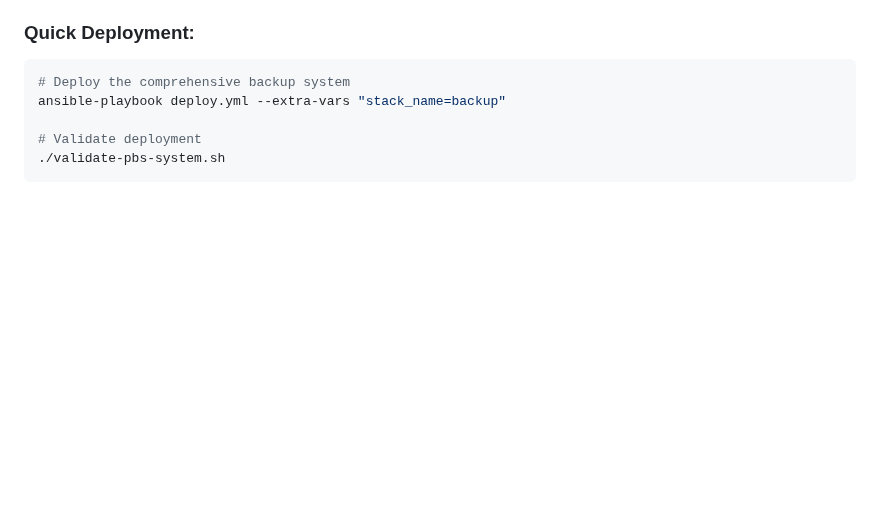
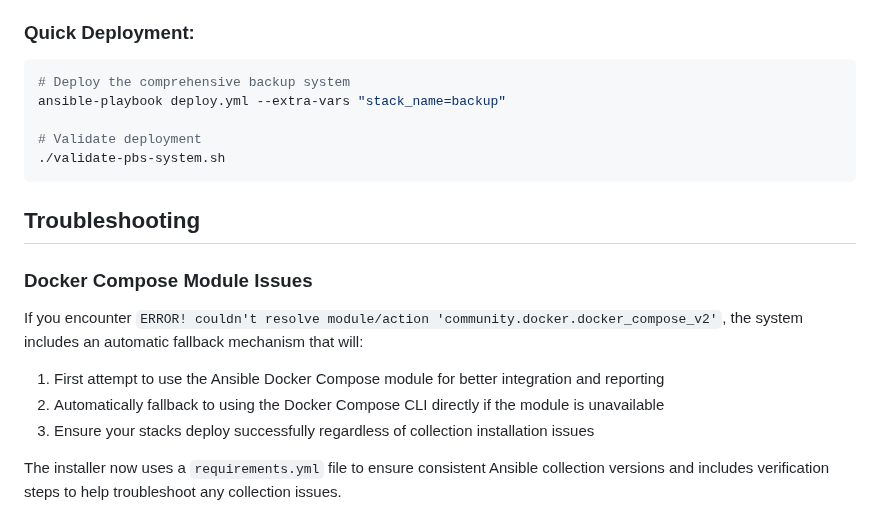
Before and after one commit to Yakrel/proxmox-homelab-automation, a Markdown page: README.md, the part around the change. Drawn GitHub-style; blank space fills up the shorter version.

Commit message:
Add troubleshooting documentation for Docker Compose module issues
Co-authored-by: Yakrel <85676216+Yakrel@users.noreply.github.com>

````diff
--- a/README.md
+++ b/README.md
@@ -102,3 +102,13 @@ ansible-playbook deploy.yml --extra-vars "stack_name=backup"
 # Validate deployment
 ./validate-pbs-system.sh
 ```
+
+## Troubleshooting
+
+### Docker Compose Module Issues
+If you encounter `ERROR! couldn't resolve module/action 'community.docker.docker_compose_v2'`, the system includes an automatic fallback mechanism that will:
+1. First attempt to use the Ansible Docker Compose module for better integration and reporting
+2. Automatically fallback to using the Docker Compose CLI directly if the module is unavailable
+3. Ensure your stacks deploy successfully regardless of collection installation issues
+
+The installer now uses a `requirements.yml` file to ensure consistent Ansible collection versions and includes verification steps to help troubleshoot any collection issues.
````
